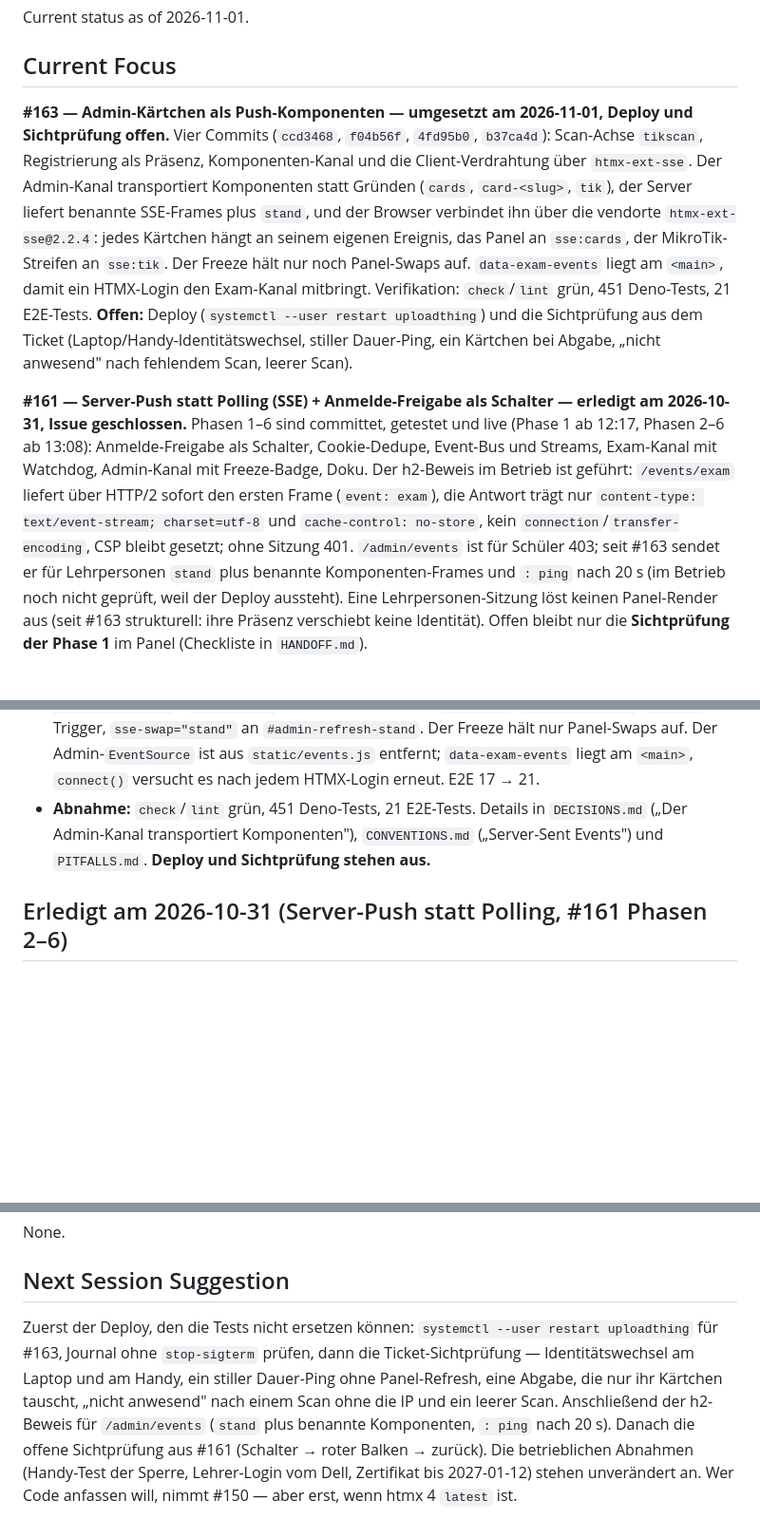
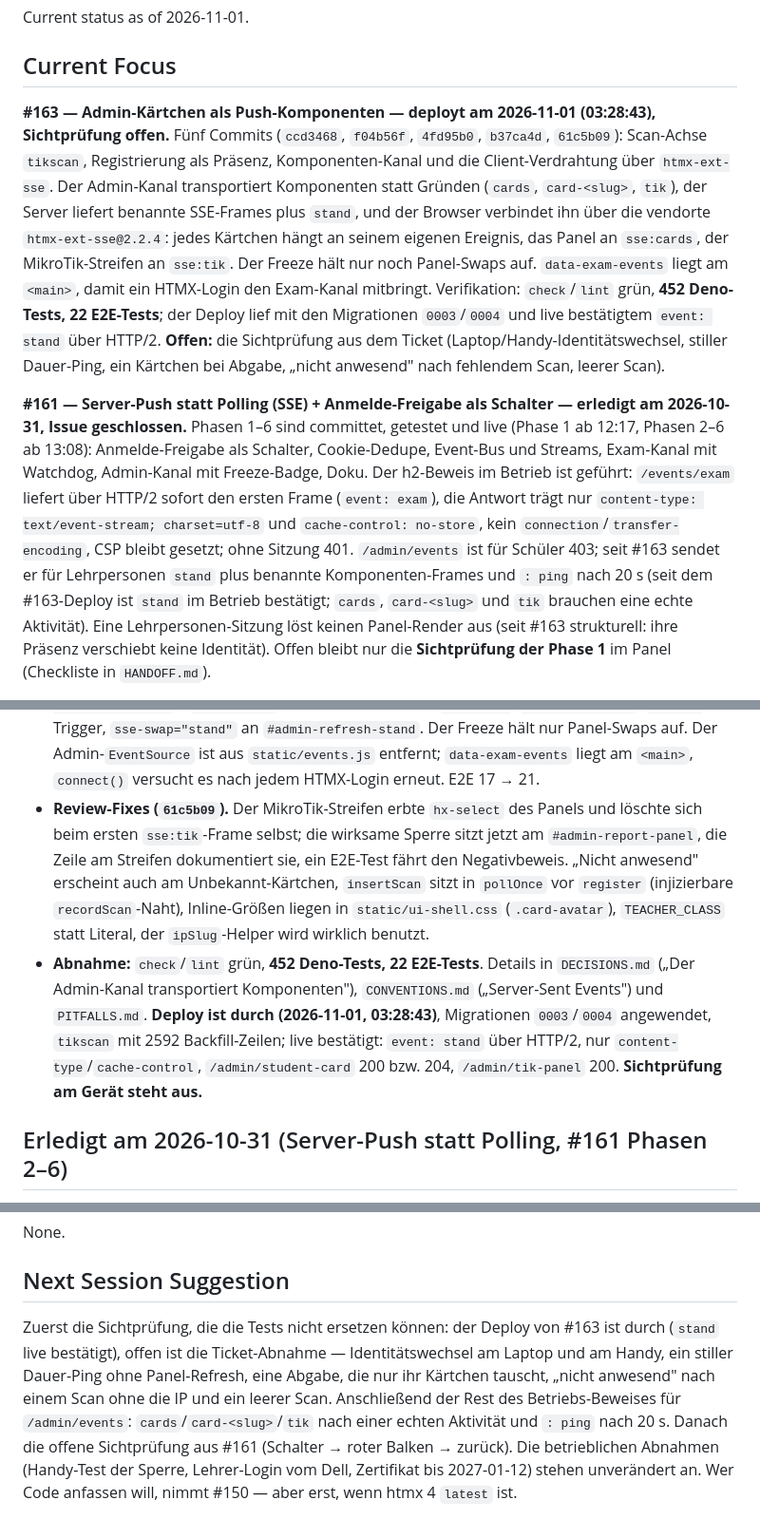
Before and after one commit to georgernstgraf/uploadthing, a Markdown page: docs/ai/STATE.md, 3 parts joined by grey strips. Shown at 95% size. Rendered like a GitHub page; blank space fills up the shorter version.

```diff
--- a/docs/ai/STATE.md
+++ b/docs/ai/STATE.md
@@ -4,9 +4,9 @@ Current status as of 2026-11-01.
 
 ## Current Focus
 
-**#163 — Admin-Kärtchen als Push-Komponenten — umgesetzt am 2026-11-01,
-Deploy und Sichtprüfung offen.**
-Vier Commits (`ccd3468`, `f04b56f`, `4fd95b0`, `b37ca4d`): Scan-Achse
+**#163 — Admin-Kärtchen als Push-Komponenten — deployt am 2026-11-01
+(03:28:43), Sichtprüfung offen.**
+Fünf Commits (`ccd3468`, `f04b56f`, `4fd95b0`, `b37ca4d`, `61c5b09`): Scan-Achse
 `tikscan`, Registrierung als Präsenz, Komponenten-Kanal und die
 Client-Verdrahtung über `htmx-ext-sse`. Der Admin-Kanal transportiert
 Komponenten statt Gründen (`cards`, `card-<slug>`, `tik`), der Server
@@ -15,11 +15,12 @@ liefert benannte SSE-Frames plus `stand`, und der Browser verbindet ihn
 eigenen Ereignis, das Panel an `sse:cards`, der MikroTik-Streifen an
 `sse:tik`. Der Freeze hält nur noch Panel-Swaps auf. `data-exam-events`
 liegt am `<main>`, damit ein HTMX-Login den Exam-Kanal mitbringt.
-Verifikation: `check`/`lint` grün, 451 Deno-Tests, 21 E2E-Tests.
-**Offen:** Deploy (`systemctl --user restart uploadthing`) und die
-Sichtprüfung aus dem Ticket (Laptop/Handy-Identitätswechsel, stiller
-Dauer-Ping, ein Kärtchen bei Abgabe, „nicht anwesend" nach fehlendem
-Scan, leerer Scan).
+Verifikation: `check`/`lint` grün, **452 Deno-Tests, 22 E2E-Tests**; der
+Deploy lief mit den Migrationen `0003`/`0004` und live bestätigtem
+`event: stand` über HTTP/2.
+**Offen:** die Sichtprüfung aus dem Ticket (Laptop/Handy-Identitätswechsel,
+stiller Dauer-Ping, ein Kärtchen bei Abgabe, „nicht anwesend" nach
+fehlendem Scan, leerer Scan).
 
 **#161 — Server-Push statt Polling (SSE) + Anmelde-Freigabe als Schalter —
 erledigt am 2026-10-31, Issue geschlossen.**
@@ -32,7 +33,8 @@ sofort den ersten Frame (`event: exam`), die Antwort trägt nur
 no-store`, kein `connection`/`transfer-encoding`, CSP bleibt gesetzt;
 ohne Sitzung 401. `/admin/events` ist für Schüler 403; seit #163 sendet er
 für Lehrpersonen `stand` plus benannte Komponenten-Frames und `: ping` nach
-20 s (im Betrieb noch nicht geprüft, weil der Deploy aussteht). Eine
+20 s (seit dem #163-Deploy ist `stand` im Betrieb bestätigt; `cards`,
+`card-<slug>` und `tik` brauchen eine echte Aktivität). Eine
 Lehrpersonen-Sitzung löst keinen Panel-Render aus (seit #163 strukturell:
 ihre Präsenz verschiebt keine Identität). Offen bleibt nur
 die **Sichtprüfung der Phase 1** im Panel (Checkliste in `HANDOFF.md`).
@@ -95,10 +97,21 @@ Das System läuft so, wie es das Epic beschrieben hat:
   Panel-Swaps auf. Der Admin-`EventSource` ist aus `static/events.js`
   entfernt; `data-exam-events` liegt am `<main>`, `connect()` versucht es
   nach jedem HTMX-Login erneut. E2E 17 → 21.
-- **Abnahme:** `check`/`lint` grün, 451 Deno-Tests, 21 E2E-Tests. Details in
-  `DECISIONS.md` („Der Admin-Kanal transportiert Komponenten"),
-  `CONVENTIONS.md` („Server-Sent Events") und `PITFALLS.md`. **Deploy und
-  Sichtprüfung stehen aus.**
+- **Review-Fixes (`61c5b09`).** Der MikroTik-Streifen erbte `hx-select` des
+  Panels und löschte sich beim ersten `sse:tik`-Frame selbst; die wirksame
+  Sperre sitzt jetzt am `#admin-report-panel`, die Zeile am Streifen
+  dokumentiert sie, ein E2E-Test fährt den Negativbeweis. „Nicht anwesend"
+  erscheint auch am Unbekannt-Kärtchen, `insertScan` sitzt in `pollOnce`
+  vor `register` (injizierbare `recordScan`-Naht), Inline-Größen liegen in
+  `static/ui-shell.css` (`.card-avatar`), `TEACHER_CLASS` statt Literal,
+  der `ipSlug`-Helper wird wirklich benutzt.
+- **Abnahme:** `check`/`lint` grün, **452 Deno-Tests, 22 E2E-Tests**.
+  Details in `DECISIONS.md` („Der Admin-Kanal transportiert Komponenten"),
+  `CONVENTIONS.md` („Server-Sent Events") und `PITFALLS.md`. **Deploy ist
+  durch (2026-11-01, 03:28:43)**, Migrationen `0003`/`0004` angewendet,
+  `tikscan` mit 2592 Backfill-Zeilen; live bestätigt: `event: stand` über
+  HTTP/2, nur `content-type`/`cache-control`, `/admin/student-card` 200
+  bzw. 204, `/admin/tik-panel` 200. **Sichtprüfung am Gerät steht aus.**
 
 ## Erledigt am 2026-10-31 (Server-Push statt Polling, #161 Phasen 2–6)
 
@@ -431,13 +444,14 @@ None.
 
 ## Next Session Suggestion
 
-Zuerst der Deploy, den die Tests nicht ersetzen können: `systemctl --user
-restart uploadthing` für #163, Journal ohne `stop-sigterm` prüfen, dann die
-Ticket-Sichtprüfung — Identitätswechsel am Laptop und am Handy, ein stiller
-Dauer-Ping ohne Panel-Refresh, eine Abgabe, die nur ihr Kärtchen tauscht,
-„nicht anwesend" nach einem Scan ohne die IP und ein leerer Scan.
-Anschließend der h2-Beweis für `/admin/events` (`stand` plus benannte
-Komponenten, `: ping` nach 20 s). Danach die offene Sichtprüfung aus #161
+Zuerst die Sichtprüfung, die die Tests nicht ersetzen können: der Deploy von
+#163 ist durch (`stand` live bestätigt), offen ist die Ticket-Abnahme —
+Identitätswechsel am Laptop und am Handy, ein stiller Dauer-Ping ohne
+Panel-Refresh, eine Abgabe, die nur ihr Kärtchen tauscht, „nicht anwesend"
+nach einem Scan ohne die IP und ein leerer Scan. Anschließend der Rest des
+Betriebs-Beweises für `/admin/events`: `cards`/`card-<slug>`/`tik` nach
+einer echten Aktivität und `: ping` nach 20 s. Danach die offene
+Sichtprüfung aus #161
 (Schalter → roter Balken → zurück). Die betrieblichen Abnahmen (Handy-Test
 der Sperre, Lehrer-Login vom Dell, Zertifikat bis 2027-01-12) stehen
 unverändert an. Wer Code anfassen will, nimmt #150 — aber erst, wenn htmx 4
```
Also changed, not shown: other parts of docs/ai/STATE.md (+4 -4 lines), docs/ai/HANDOFF.md (+41 -15 lines).
